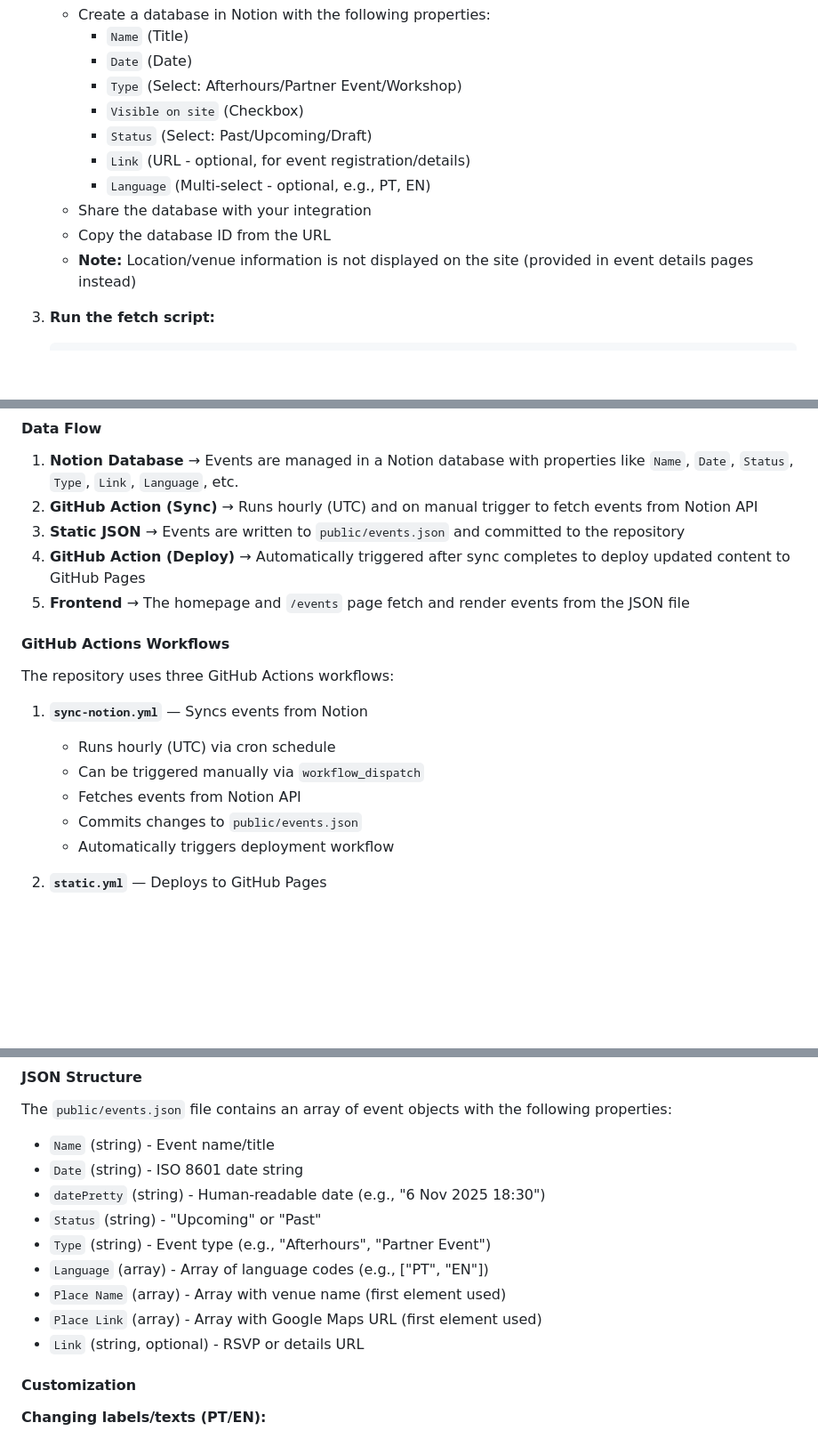
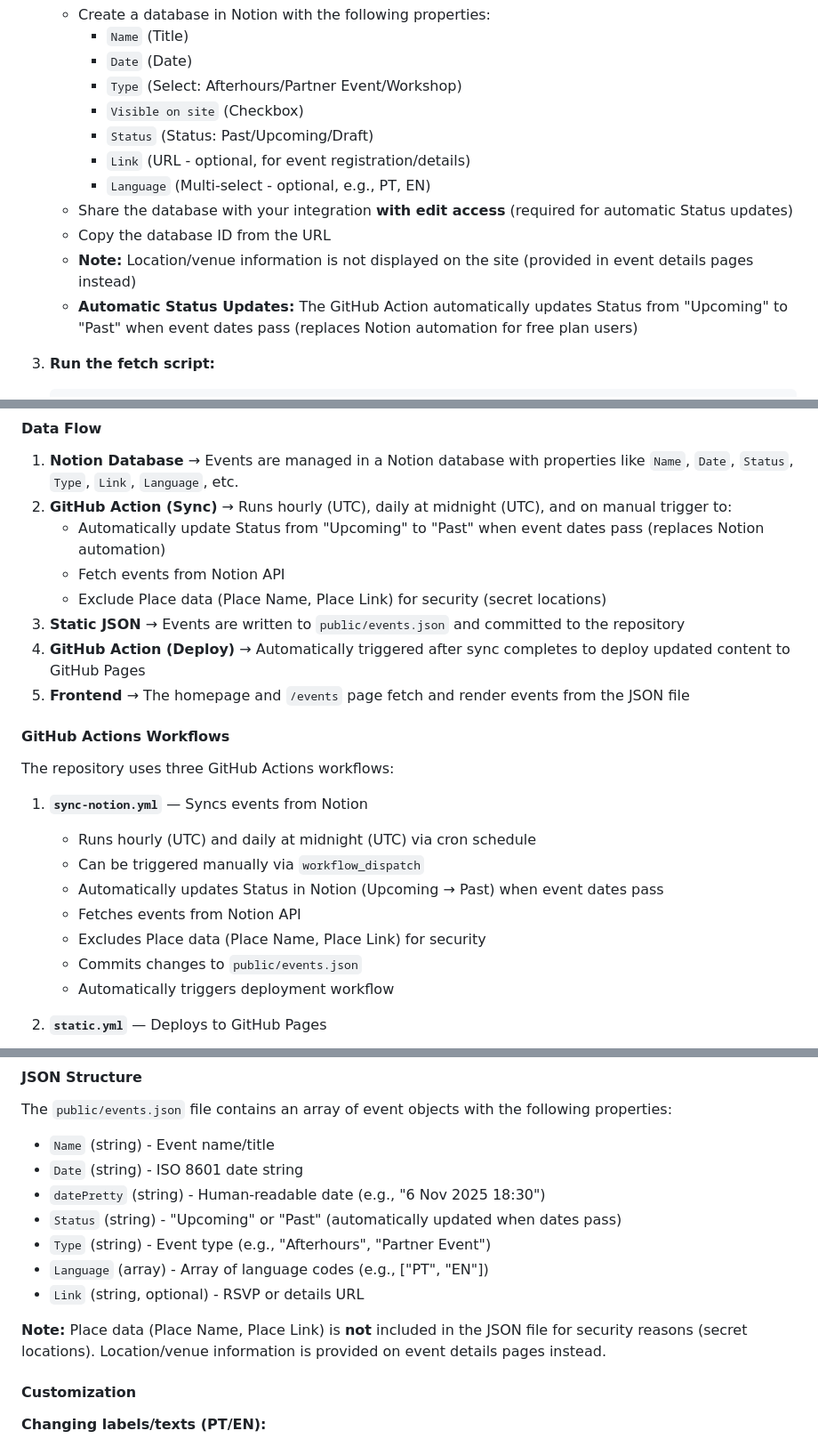
Before and after one commit to Coimbra-Tech-Afterhours/Coimbra-Tech-Afterhours.github.io, a Markdown page: README.md, 3 parts joined by grey strips. Shown at 89% size. GitHub-like rendering; blank space fills up the shorter version.

Commit message:
docs: update README for automatic Status updates and Place data exclusion
- Document automatic Status updates in Notion (Upcoming → Past)
- Update sync schedule to mention daily cron job
- Remove Place Name and Place Link from JSON structure documentation
- Add security note about Place data exclusion
- Clarify that Notion integration needs edit access for Status updates

```diff
--- a/README.md
+++ b/README.md
@@ -105,12 +105,13 @@ The site can display events from a Notion database. To set this up:
      - `Date` (Date)
      - `Type` (Select: Afterhours/Partner Event/Workshop)
      - `Visible on site` (Checkbox)
-     - `Status` (Select: Past/Upcoming/Draft)
+     - `Status` (Status: Past/Upcoming/Draft)
      - `Link` (URL - optional, for event registration/details)
      - `Language` (Multi-select - optional, e.g., PT, EN)
-   - Share the database with your integration
+   - Share the database with your integration **with edit access** (required for automatic Status updates)
    - Copy the database ID from the URL
    - **Note:** Location/venue information is not displayed on the site (provided in event details pages instead)
+   - **Automatic Status Updates:** The GitHub Action automatically updates Status from "Upcoming" to "Past" when event dates pass (replaces Notion automation for free plan users)
 
 3. **Run the fetch script:**
 
@@ -139,7 +140,10 @@ The site displays events from a Notion database that are automatically synced to
 #### Data Flow
 
 1. **Notion Database** → Events are managed in a Notion database with properties like `Name`, `Date`, `Status`, `Type`, `Link`, `Language`, etc.
-2. **GitHub Action (Sync)** → Runs hourly (UTC) and on manual trigger to fetch events from Notion API
+2. **GitHub Action (Sync)** → Runs hourly (UTC), daily at midnight (UTC), and on manual trigger to:
+   - Automatically update Status from "Upcoming" to "Past" when event dates pass (replaces Notion automation)
+   - Fetch events from Notion API
+   - Exclude Place data (Place Name, Place Link) for security (secret locations)
 3. **Static JSON** → Events are written to `public/events.json` and committed to the repository
 4. **GitHub Action (Deploy)** → Automatically triggered after sync completes to deploy updated content to GitHub Pages
 5. **Frontend** → The homepage and `/events` page fetch and render events from the JSON file
@@ -149,9 +153,11 @@ The site displays events from a Notion database that are automatically synced to
 The repository uses three GitHub Actions workflows:
 
 1. **`sync-notion.yml`** — Syncs events from Notion
-   - Runs hourly (UTC) via cron schedule
+   - Runs hourly (UTC) and daily at midnight (UTC) via cron schedule
    - Can be triggered manually via `workflow_dispatch`
+   - Automatically updates Status in Notion (Upcoming → Past) when event dates pass
    - Fetches events from Notion API
+   - Excludes Place data (Place Name, Place Link) for security
    - Commits changes to `public/events.json`
    - Automatically triggers deployment workflow
 
@@ -196,12 +202,12 @@ The `public/events.json` file contains an array of event objects with the follow
 - `Name` (string) - Event name/title
 - `Date` (string) - ISO 8601 date string
 - `datePretty` (string) - Human-readable date (e.g., "6 Nov 2025 18:30")
-- `Status` (string) - "Upcoming" or "Past"
+- `Status` (string) - "Upcoming" or "Past" (automatically updated when dates pass)
 - `Type` (string) - Event type (e.g., "Afterhours", "Partner Event")
 - `Language` (array) - Array of language codes (e.g., ["PT", "EN"])
-- `Place Name` (array) - Array with venue name (first element used)
-- `Place Link` (array) - Array with Google Maps URL (first element used)
 - `Link` (string, optional) - RSVP or details URL
+
+**Note:** Place data (Place Name, Place Link) is **not** included in the JSON file for security reasons (secret locations). Location/venue information is provided on event details pages instead.
 
 #### Customization
 
```
Also changed, not shown: other parts of README.md (+4 -2 lines).
